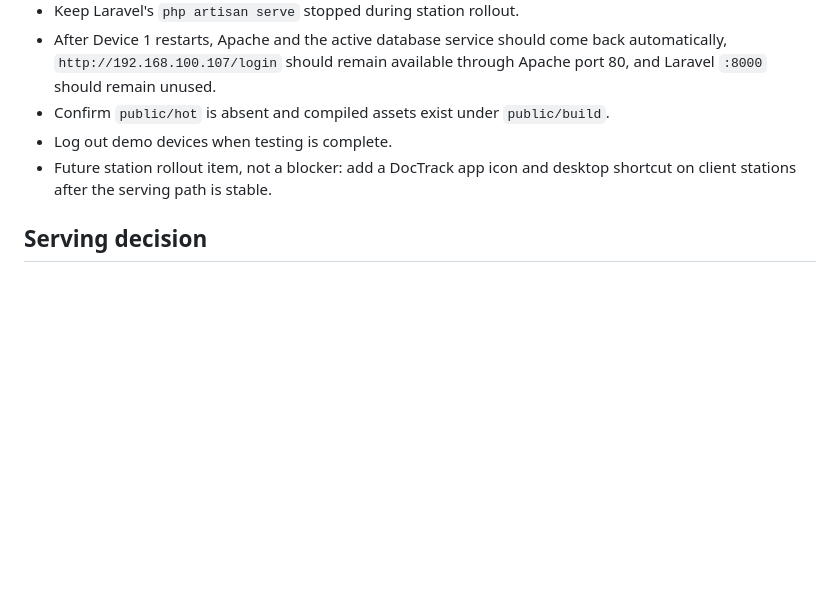
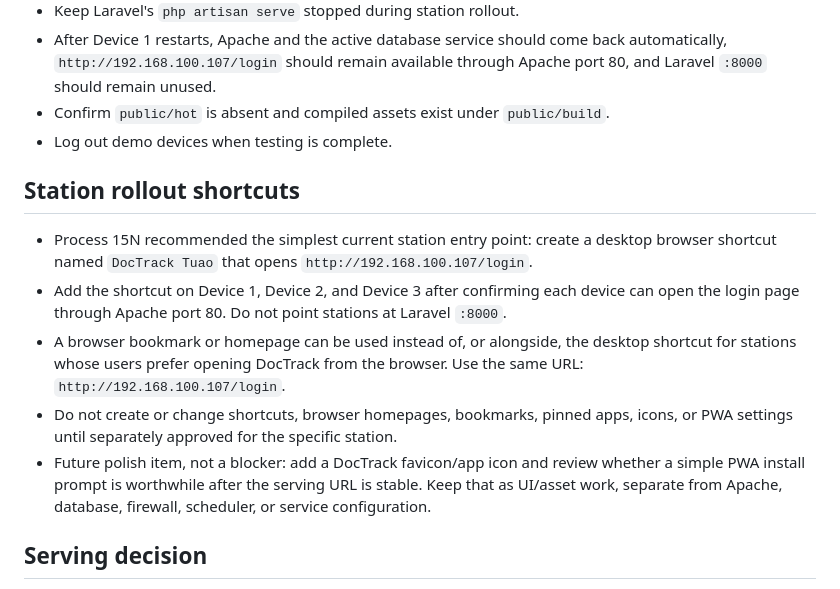
Before and after one commit to kuyaapps-lang/DocTrackTuao-system, a Markdown page: api-tests/PROCESS-11-DEPLOYMENT-OPERATIONS-CHECKLIST.md, the part around the change. GitHub-like rendering; blank space fills up the shorter version.

Commit message:
Document Process 15N station rollout plan

```diff
--- a/api-tests/PROCESS-11-DEPLOYMENT-OPERATIONS-CHECKLIST.md
+++ b/api-tests/PROCESS-11-DEPLOYMENT-OPERATIONS-CHECKLIST.md
@@ -17,8 +17,24 @@ secrets, SQL row contents or `.env` values in this document.
   Apache port 80, and Laravel `:8000` should remain unused.
 - Confirm `public/hot` is absent and compiled assets exist under `public/build`.
 - Log out demo devices when testing is complete.
-- Future station rollout item, not a blocker: add a DocTrack app icon and desktop
-  shortcut on client stations after the serving path is stable.
+
+## Station rollout shortcuts
+
+- Process 15N recommended the simplest current station entry point: create a
+  desktop browser shortcut named `DocTrack Tuao` that opens
+  `http://192.168.100.107/login`.
+- Add the shortcut on Device 1, Device 2, and Device 3 after confirming each
+  device can open the login page through Apache port 80. Do not point stations
+  at Laravel `:8000`.
+- A browser bookmark or homepage can be used instead of, or alongside, the
+  desktop shortcut for stations whose users prefer opening DocTrack from the
+  browser. Use the same URL: `http://192.168.100.107/login`.
+- Do not create or change shortcuts, browser homepages, bookmarks, pinned apps,
+  icons, or PWA settings until separately approved for the specific station.
+- Future polish item, not a blocker: add a DocTrack favicon/app icon and review
+  whether a simple PWA install prompt is worthwhile after the serving URL is
+  stable. Keep that as UI/asset work, separate from Apache, database, firewall,
+  scheduler, or service configuration.
 
 ## Serving decision
 
```
